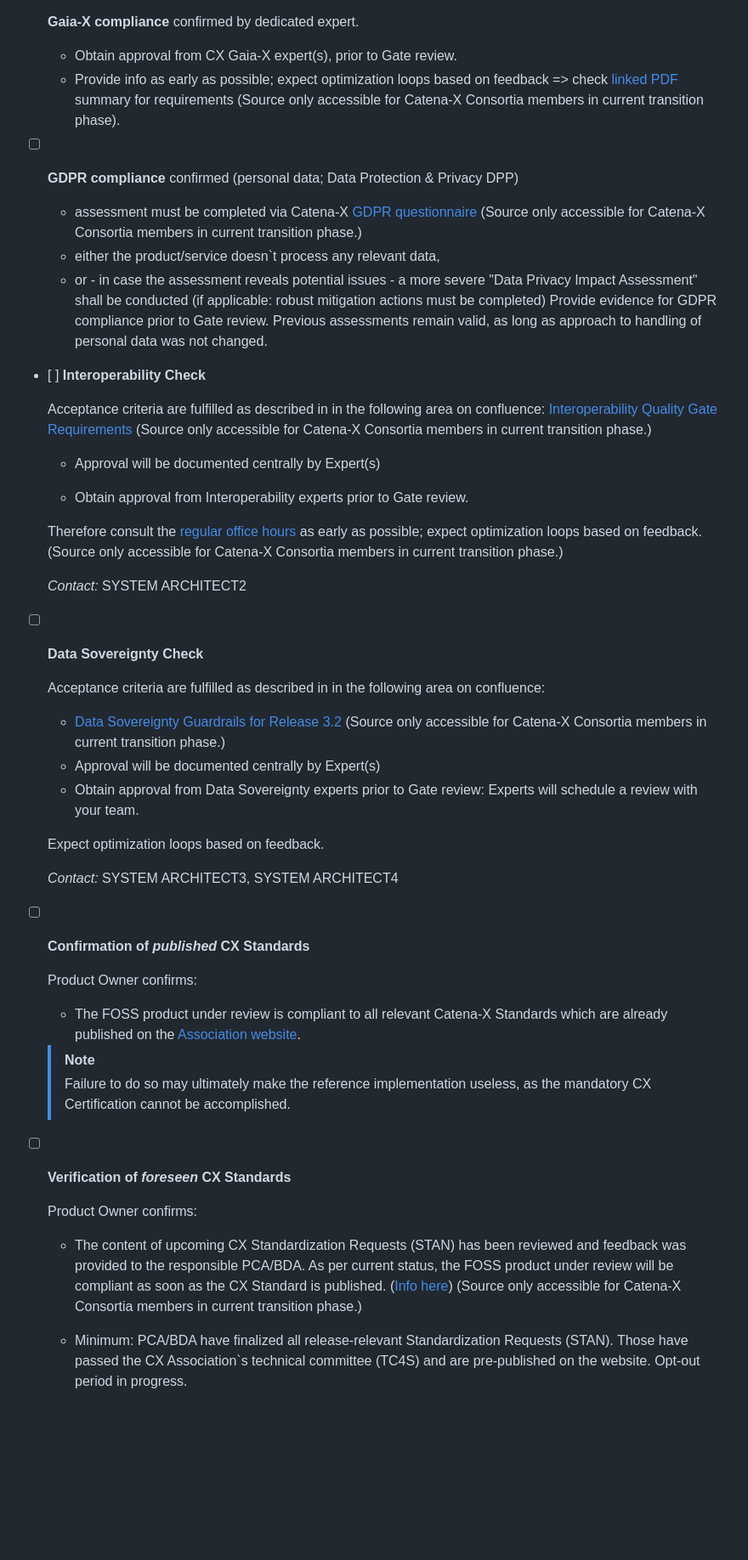
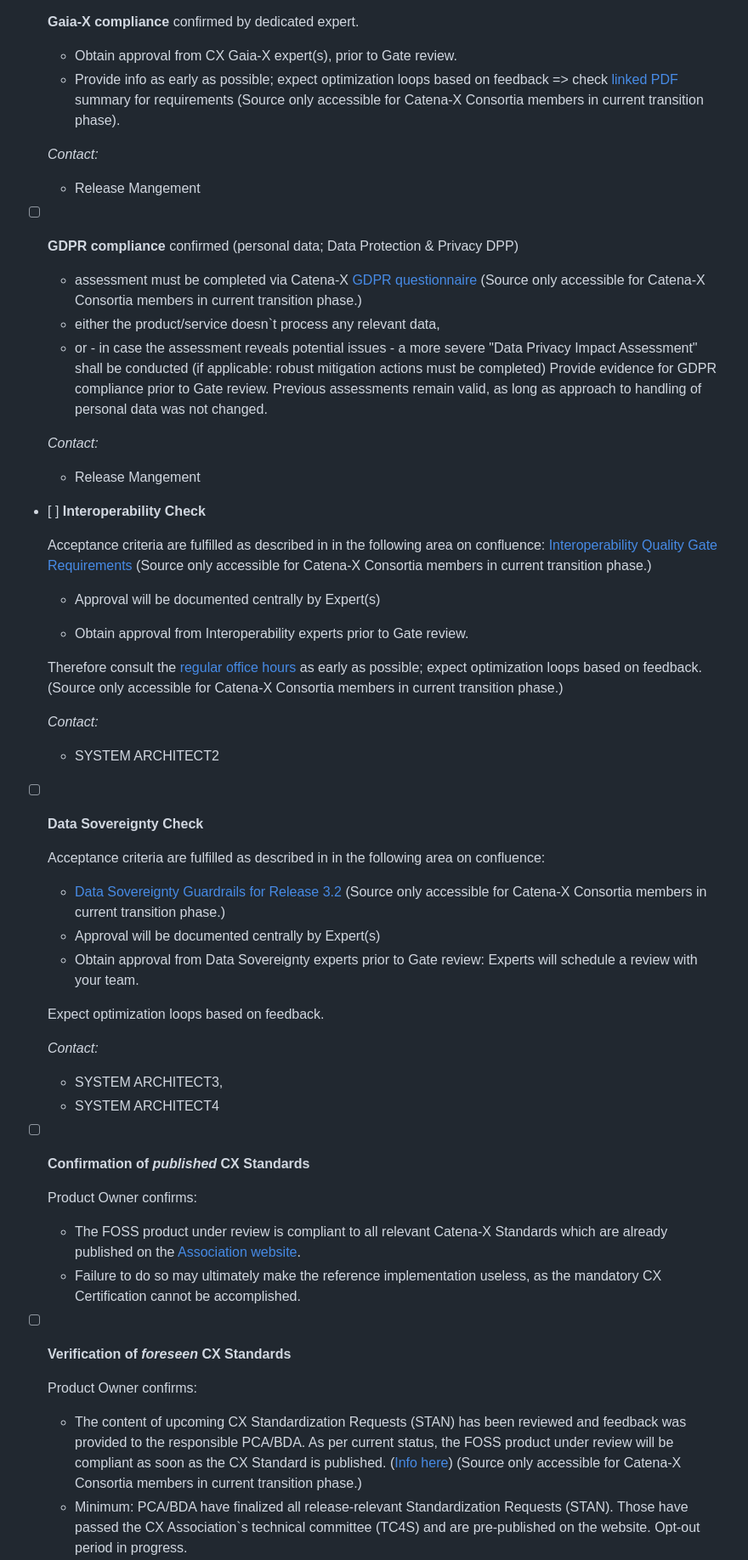
Before and after one commit to eclipse-tractusx/sig-release, a Markdown page: .github/ISSUE_TEMPLATE/Release_23.12_FOSS_ComplianceTemplate.md, the part around the change. Shown at 85% size. Rendered like a GitHub page; blank space fills up the shorter version.

Commit message:
improved Preview

```diff
--- a/.github/ISSUE_TEMPLATE/Release_23.12_FOSS_ComplianceTemplate.md
+++ b/.github/ISSUE_TEMPLATE/Release_23.12_FOSS_ComplianceTemplate.md
@@ -20,12 +20,18 @@ Source in Catena-X Confluence + Expert Contacts [here](https://confluence.catena
   - Provide info as early as possible; expect optimization loops based on feedback
   => check [linked PDF](https://confluence.catena-x.net/download/attachments/90498572/SD_Data_for_Onboarding.pdf?version=1&modificationDate=1690457195303&api=v2) summary for requirements (Source only accessible for Catena-X Consortia members in current transition phase).
 
+  _Contact:_
+     - Release Mangement
+
 - [ ] **GDPR compliance** confirmed
   (personal data; Data Protection & Privacy DPP)
   - assessment must be completed via Catena-X [GDPR questionnaire](https://confluence.catena-x.net/download/attachments/90498572/Catena-X%20GDPR%20Declaration%20and%20Requirements_V3.xlsx?version=1&modificationDate=1690457195339&api=v2) (Source only accessible for Catena-X Consortia members in current transition phase.)
   - either the product/service doesn`t process any relevant data,
   - or - in case the assessment reveals potential issues - a more severe "Data Privacy Impact Assessment" shall be conducted (if applicable: robust mitigation actions must be completed)
   Provide evidence for GDPR compliance prior to Gate review. Previous assessments remain valid, as long as approach to handling of personal data was not changed.
+
+   _Contact:_
+     - Release Mangement
 
 - [ ] **Interoperability Check**
 
@@ -37,7 +43,8 @@ Source in Catena-X Confluence + Expert Contacts [here](https://confluence.catena
 
   Therefore consult the [regular office hours](https://confluence.catena-x.net/x/fzkAAQ) as early as possible; expect optimization loops based on feedback. (Source only accessible for Catena-X Consortia members in current transition phase.)
 
-  _Contact:_ SYSTEM ARCHITECT2
+  _Contact:_
+    - SYSTEM ARCHITECT2
 
 - [ ] **Data Sovereignty Check**
 
@@ -48,21 +55,21 @@ Source in Catena-X Confluence + Expert Contacts [here](https://confluence.catena
 
   Expect optimization loops based on feedback.
 
-  _Contact:_ SYSTEM ARCHITECT3, SYSTEM ARCHITECT4
+  _Contact:_
+    - SYSTEM ARCHITECT3,
+    - SYSTEM ARCHITECT4
 
 - [ ] **Confirmation of _published_ CX Standards**
 
   Product Owner confirms:
 
   - The FOSS product under review is compliant to all relevant Catena-X Standards which are already published on the [Association website](https://catena-x.net/de/standard-library).
-  > [!NOTE]
-  > Failure to do so may ultimately make the reference implementation useless, as the mandatory CX Certification cannot be accomplished.
+  - Failure to do so may ultimately make the reference implementation useless, as the mandatory CX Certification cannot be accomplished.
 
 - [ ] **Verification of _foreseen_ CX Standards**
 
   Product Owner confirms:
 
   - The content of upcoming CX Standardization Requests (STAN) has been reviewed and feedback was provided to the responsible PCA/BDA. As per current status, the FOSS product under review will be compliant as soon as the CX Standard is published. ([Info here](https://confluence.catena-x.net/x/XtyAAQ)) (Source only accessible for Catena-X Consortia members in current transition phase.)
-
   - Minimum: PCA/BDA have finalized all release-relevant Standardization Requests (STAN). Those have passed the CX Association`s technical committee (TC4S) and are pre-published on the website. Opt-out period in progress.
   - Best case: Association Board approval available and CX Standard is published on website.
```
